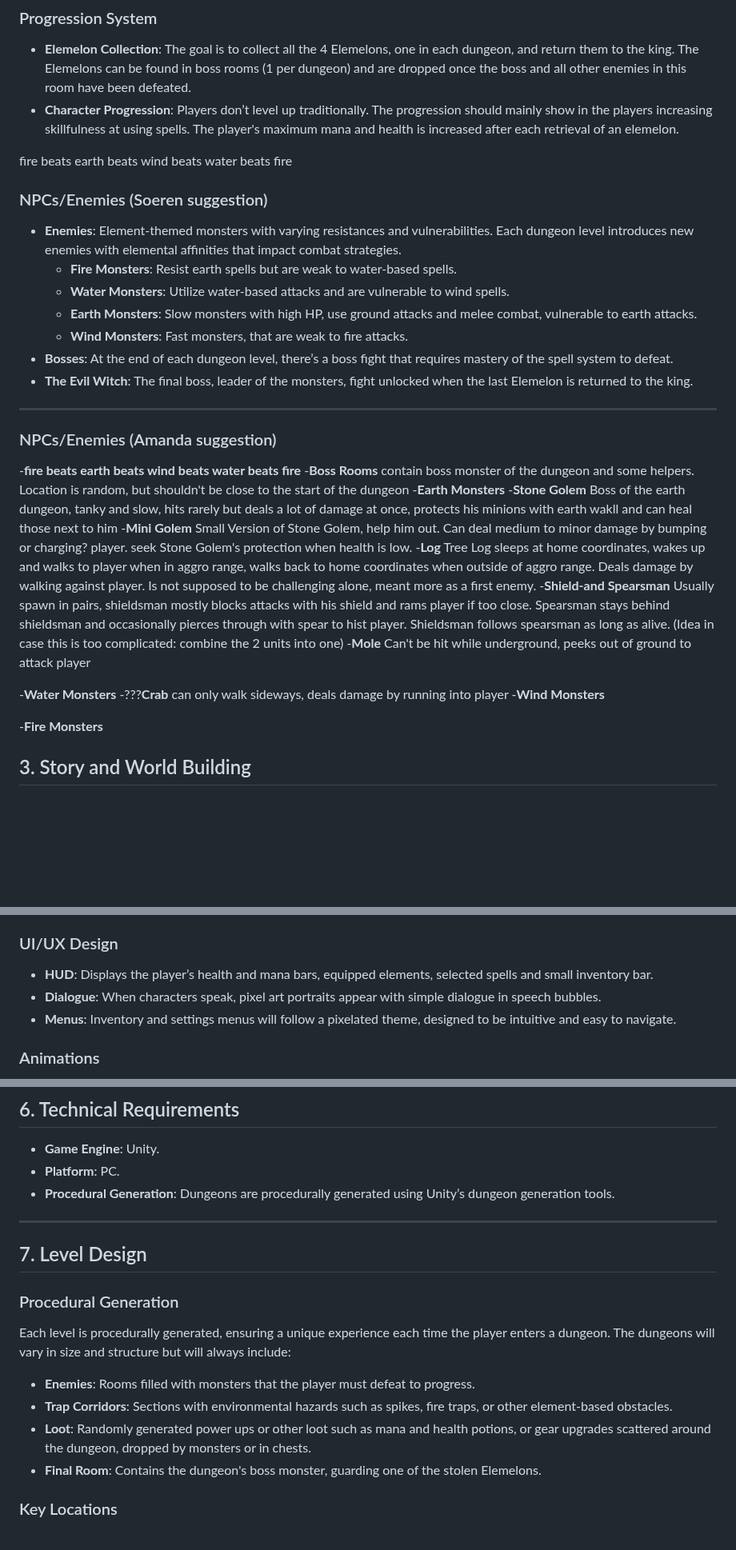
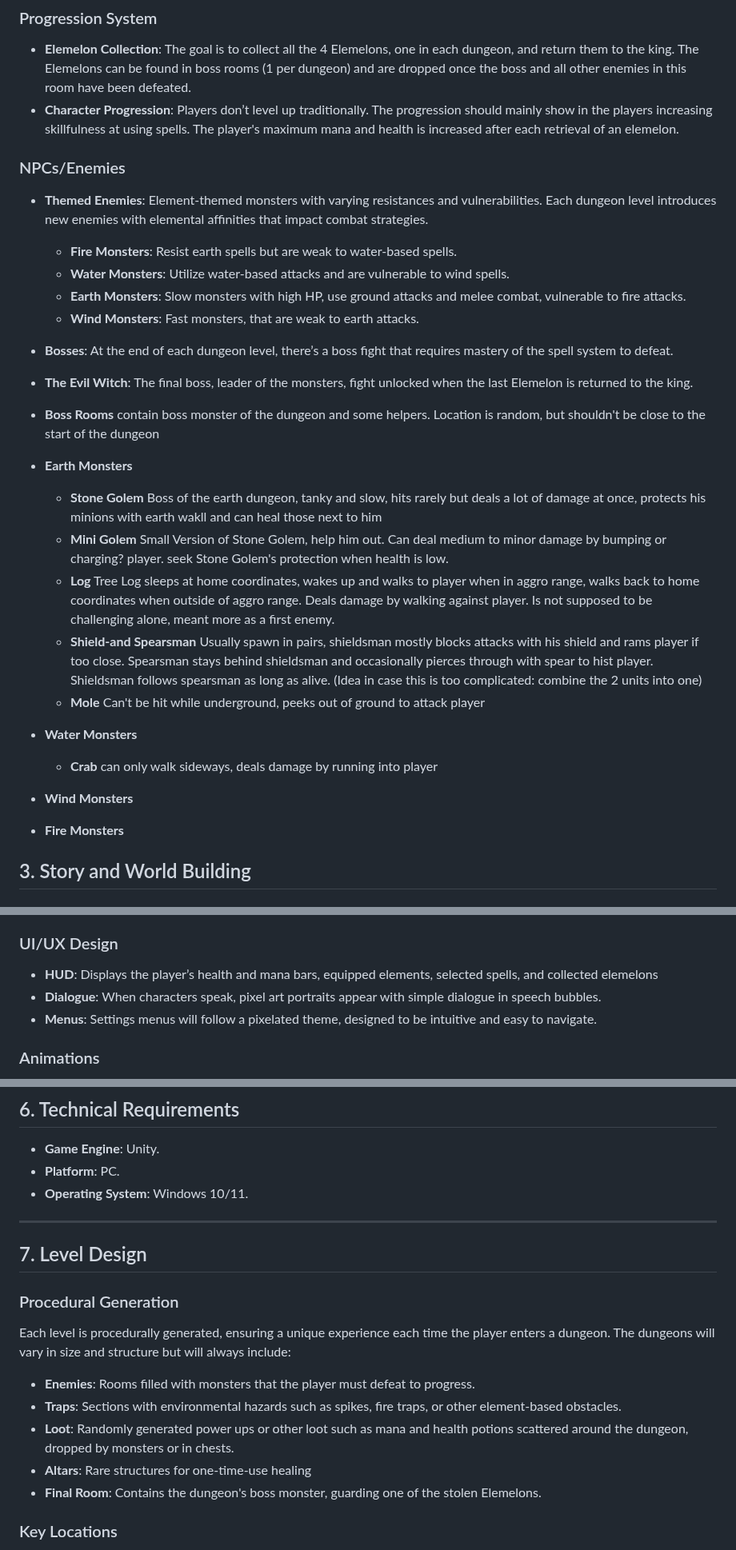
Before and after one commit to soerenfetsch/TheElemelons, a Markdown page: Development-Strategy/game-design-document.md, 3 parts joined by grey strips. Shown at 80% size. GitHub-like rendering; blank space fills up the shorter version.

Commit message:
Finish game design document

```diff
--- a/Development-Strategy/game-design-document.md
+++ b/Development-Strategy/game-design-document.md
@@ -70,32 +70,28 @@ Amanda Suggestions:
 - **Elemelon Collection**: The goal is to collect all the 4 Elemelons, one in each dungeon, and return them to the king. The Elemelons can be found in boss rooms (1 per dungeon) and are dropped once the boss and all other enemies in this room have been defeated.
 - **Character Progression**: Players don’t level up traditionally. The progression should mainly show in the players increasing skillfulness at using spells. The player's maximum mana and health is increased after each retrieval of an elemelon.
 
-fire beats earth beats wind beats water beats fire
-### NPCs/Enemies (Soeren suggestion)
-- **Enemies**: Element-themed monsters with varying resistances and vulnerabilities. Each dungeon level introduces new enemies with elemental affinities that impact combat strategies.
+### NPCs/Enemies
+- **Themed Enemies**: Element-themed monsters with varying resistances and vulnerabilities. Each dungeon level introduces new enemies with elemental affinities that impact combat strategies.
   - **Fire Monsters**: Resist earth spells but are weak to water-based spells.
   - **Water Monsters**: Utilize water-based attacks and are vulnerable to wind spells.
-  - **Earth Monsters**: Slow monsters with high HP, use ground attacks and melee combat, vulnerable to earth attacks.
-  - **Wind Monsters**: Fast monsters, that are weak to fire attacks.
+  - **Earth Monsters**: Slow monsters with high HP, use ground attacks and melee combat, vulnerable to fire attacks.
+  - **Wind Monsters**: Fast monsters, that are weak to earth attacks.
 - **Bosses**: At the end of each dungeon level, there’s a boss fight that requires mastery of the spell system to defeat.
 - **The Evil Witch**: The final boss, leader of the monsters, fight unlocked when the last Elemelon is returned to the king.
----
-### NPCs/Enemies (Amanda suggestion)
--**fire beats earth beats wind beats water beats fire**
--**Boss Rooms** contain boss monster of the dungeon and some helpers. Location is random, but shouldn't be close to the start of the dungeon
--**Earth Monsters**
-  -**Stone Golem** Boss of the earth dungeon, tanky and slow, hits rarely but deals a lot of damage at once, protects his       minions with earth wakll and can heal those next to him
-  -**Mini Golem** Small Version of Stone Golem, help him out. Can deal medium to minor damage by bumping or charging? player.   seek Stone Golem's protection when health is low.
-  -**Log** Tree Log sleeps at home coordinates, wakes up and walks to player when in aggro range, walks back to home            coordinates when outside of aggro range. Deals damage by walking against player. Is not supposed to be challenging alone,     meant more as a first enemy.
-  -**Shield-and Spearsman** Usually spawn in pairs, shieldsman mostly blocks attacks with his shield and rams player if too     close. Spearsman stays behind shieldsman and occasionally pierces through with spear to hist player. Shieldsman follows       spearsman as long as alive. (Idea in case this is too complicated: combine the 2 units into one)
-  -**Mole** Can't be hit while underground, peeks out of ground to attack player
 
--**Water Monsters**
-  -???**Crab** can only walk sideways, deals damage by running into player
--**Wind Monsters**
+- **Boss Rooms** contain boss monster of the dungeon and some helpers. Location is random, but shouldn't be close to the start of the dungeon
+- **Earth Monsters**
+   - **Stone Golem** Boss of the earth dungeon, tanky and slow, hits rarely but deals a lot of damage at once, protects his       minions with earth wakll and can heal those next to him
+  - **Mini Golem** Small Version of Stone Golem, help him out. Can deal medium to minor damage by bumping or charging? player.   seek Stone Golem's protection when health is low.
+  - **Log** Tree Log sleeps at home coordinates, wakes up and walks to player when in aggro range, walks back to home            coordinates when outside of aggro range. Deals damage by walking against player. Is not supposed to be challenging alone,     meant more as a first enemy.
+  - **Shield-and Spearsman** Usually spawn in pairs, shieldsman mostly blocks attacks with his shield and rams player if too     close. Spearsman stays behind shieldsman and occasionally pierces through with spear to hist player. Shieldsman follows       spearsman as long as alive. (Idea in case this is too complicated: combine the 2 units into one)
+  - **Mole** Can't be hit while underground, peeks out of ground to attack player
 
--**Fire Monsters**
+- **Water Monsters**
+  - **Crab** can only walk sideways, deals damage by running into player
+- **Wind Monsters**
 
+- **Fire Monsters**
 
 
 ## 3. Story and World Building
@@ -133,9 +129,9 @@ The game is set in the king’s castle, which has been transformed by the evil w
 - **Simple Effects**: Spellcasting will include visual effects like fireballs, water splashes, and swirling winds, all done in pixel art.
 
 ### UI/UX Design
-- **HUD**: Displays the player’s health and mana bars, equipped elements, selected spells and small inventory bar.
+- **HUD**: Displays the player’s health and mana bars, equipped elements, selected spells, and collected elemelons
 - **Dialogue**: When characters speak, pixel art portraits appear with simple dialogue in speech bubbles.
-- **Menus**: Inventory and settings menus will follow a pixelated theme, designed to be intuitive and easy to navigate.
+- **Menus**: Settings menus will follow a pixelated theme, designed to be intuitive and easy to navigate.
 
 ### Animations
 - **Spellcasting**: Each spell has a simple animation sequence, like fireballs shooting, wind gusts pushing enemies, and earth barriers forming.
@@ -157,7 +153,7 @@ The game is set in the king’s castle, which has been transformed by the evil w
 ## 6. Technical Requirements
 - **Game Engine**: Unity.
 - **Platform**: PC.
-- **Procedural Generation**: Dungeons are procedurally generated using Unity’s dungeon generation tools.
+- **Operating System**: Windows 10/11.
 
 ---
 
@@ -166,8 +162,9 @@ The game is set in the king’s castle, which has been transformed by the evil w
 ### Procedural Generation
 Each level is procedurally generated, ensuring a unique experience each time the player enters a dungeon. The dungeons will vary in size and structure but will always include:
 - **Enemies**: Rooms filled with monsters that the player must defeat to progress.
-- **Trap Corridors**: Sections with environmental hazards such as spikes, fire traps, or other element-based obstacles.
-- **Loot**: Randomly generated power ups or other loot such as mana and health potions, or gear upgrades scattered around the dungeon, dropped by monsters or in chests.
+- **Traps**: Sections with environmental hazards such as spikes, fire traps, or other element-based obstacles.
+- **Loot**: Randomly generated power ups or other loot such as mana and health potions scattered around the dungeon, dropped by monsters or in chests.
+- **Altars**: Rare structures for one-time-use healing
 - **Final Room**: Contains the dungeon's boss monster, guarding one of the stolen Elemelons.
 
 ### Key Locations
```
Also changed, not shown: other parts of Development-Strategy/game-design-document.md (+2 -2 lines).
